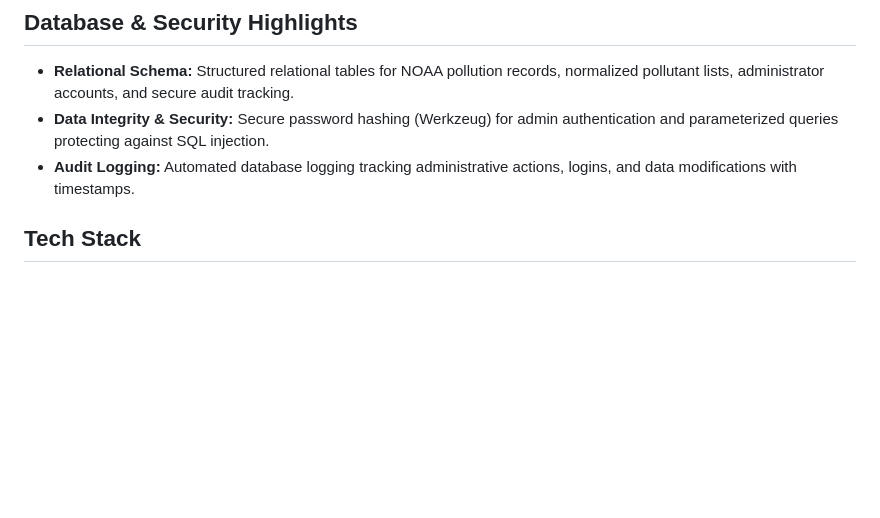
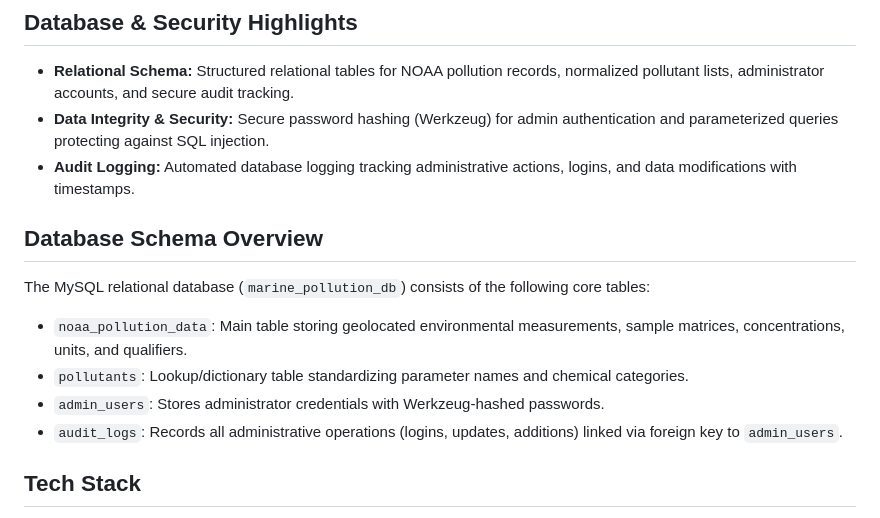
Before and after one commit to ashx-bla/marine-pollution-analytics, a Markdown page: README.md, the part around the change. Drawn GitHub-style; blank space fills up the shorter version.

Commit message:
Docs: Update README with database schema and team contributors

```diff
--- a/README.md
+++ b/README.md
@@ -30,6 +30,15 @@ The application is designed for exploratory environmental analysis and education
 - **Relational Schema:** Structured relational tables for NOAA pollution records, normalized pollutant lists, administrator accounts, and secure audit tracking.
 - **Data Integrity & Security:** Secure password hashing (Werkzeug) for admin authentication and parameterized queries protecting against SQL injection.
 - **Audit Logging:** Automated database logging tracking administrative actions, logins, and data modifications with timestamps.
+
+## Database Schema Overview
+
+The MySQL relational database (`marine_pollution_db`) consists of the following core tables:
+
+- `noaa_pollution_data`: Main table storing geolocated environmental measurements, sample matrices, concentrations, units, and qualifiers.
+- `pollutants`: Lookup/dictionary table standardizing parameter names and chemical categories.
+- `admin_users`: Stores administrator credentials with Werkzeug-hashed passwords.
+- `audit_logs`: Records all administrative operations (logins, updates, additions) linked via foreign key to `admin_users`.
 
 ## Tech Stack
 
```
